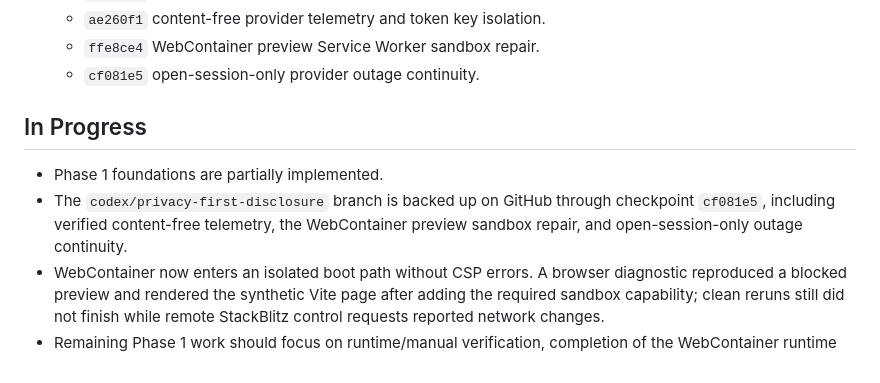
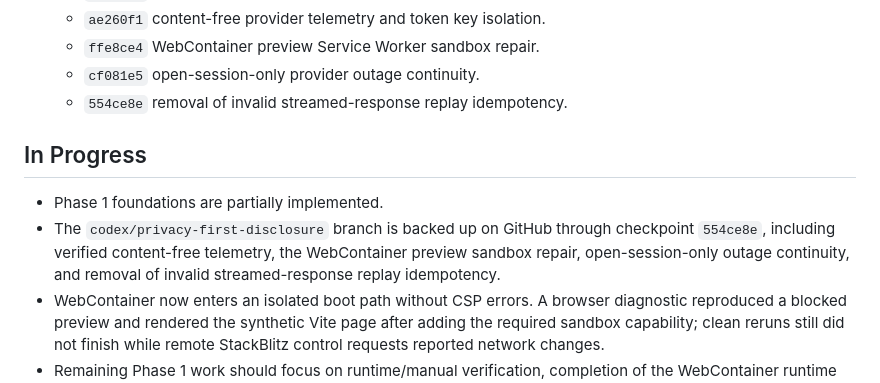
Before and after one commit to cyalcala/techwriter-bot, a Markdown page: docs/IMPLEMENTATION_STATUS.md, the part around the change. GitHub-like rendering.

Commit message:
docs: record privacy replay checkpoint
Update the Phase 1 relay with the pushed outage-continuity and invalid-replay removal checkpoints plus current verification evidence.

```diff
--- a/docs/IMPLEMENTATION_STATUS.md
+++ b/docs/IMPLEMENTATION_STATUS.md
@@ -123,14 +123,15 @@ Documentation Tooling Agent direction.
   - `ae260f1` content-free provider telemetry and token key isolation.
   - `ffe8ce4` WebContainer preview Service Worker sandbox repair.
   - `cf081e5` open-session-only provider outage continuity.
+  - `554ce8e` removal of invalid streamed-response replay idempotency.
 
 ## In Progress
 
 - Phase 1 foundations are partially implemented.
 - The `codex/privacy-first-disclosure` branch is backed up on GitHub through
-  checkpoint `cf081e5`, including verified content-free telemetry, the
-  WebContainer preview sandbox repair, and open-session-only outage
-  continuity.
+  checkpoint `554ce8e`, including verified content-free telemetry, the
+  WebContainer preview sandbox repair, open-session-only outage continuity,
+  and removal of invalid streamed-response replay idempotency.
 - WebContainer now enters an isolated boot path without CSP errors. A browser
   diagnostic reproduced a blocked preview and rendered the synthetic Vite page
   after adding the required sandbox capability; clean reruns still did not
```
